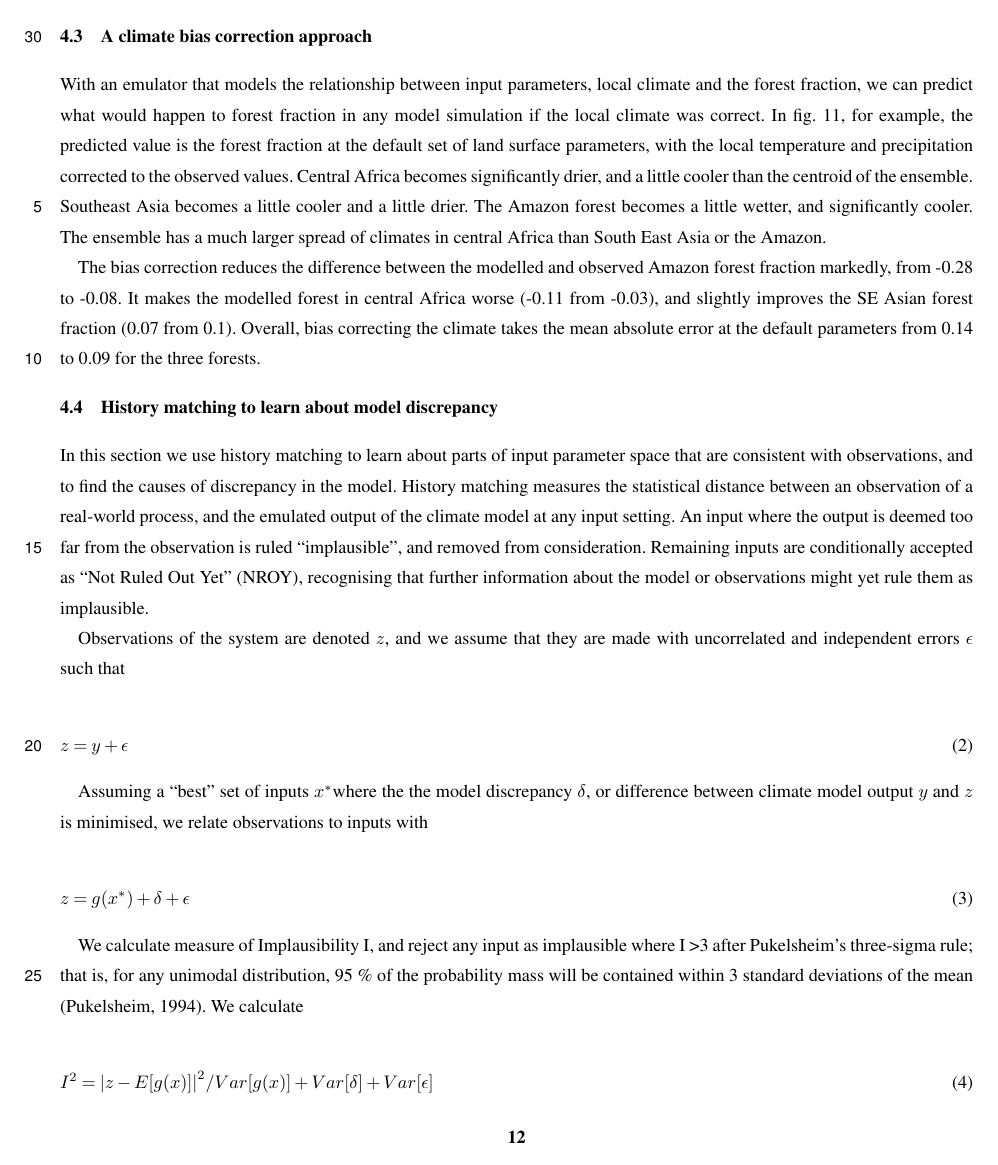
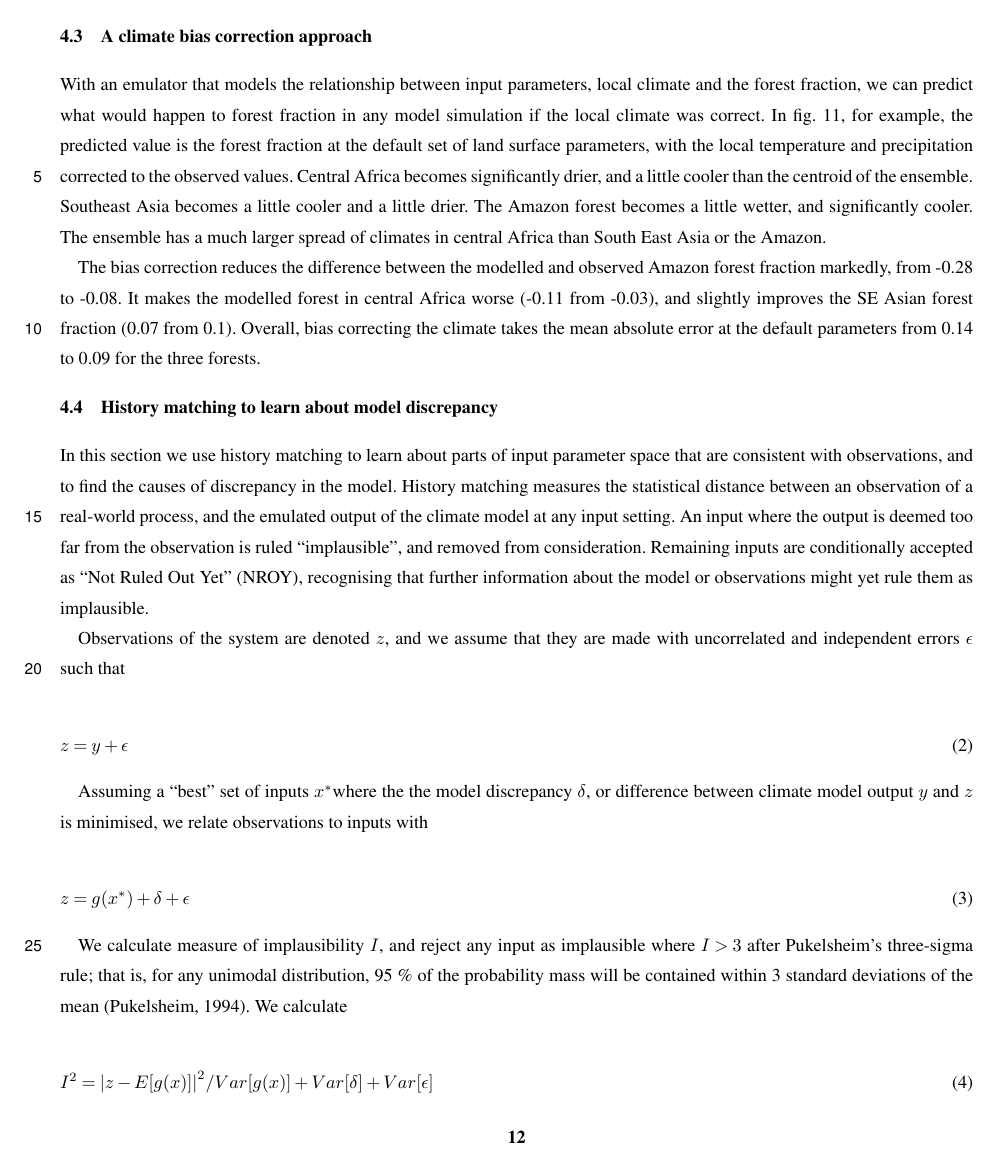
Before and after one commit to dougmcneall/augmented_emulator, a LaTeX document (tex/McNeall_augmented.tex): page 12 of 37. The pictures show the PDF file tex/McNeall_augmented.pdf that the author committed with the source.

Commit message:
Minor typos and doi for code and data updated. Submission version to GMDD.

```diff
--- a/tex/McNeall_augmented.tex
+++ b/tex/McNeall_augmented.tex
@@ -201,7 +201,7 @@ For temperature observations we use the CRU global monthly surface temperature c
 
 \begin{figure}[t]
 \includegraphics[width=12cm]{../graphics/map_comparison.pdf}
-\caption{Observations of broadleaf forest fraction on their native grid (top), and regridded to the FAMOUS grid (bottom)}
+\caption{Observations of broadleaf forest fraction on their native grid (top), and regridded to the FAMOUS grid (bottom).}
 \label{fig:map_comparison}
 \end{figure}
 
@@ -359,7 +359,7 @@ Assuming a ``best'' set of inputs $x^*$where the the model discrepancy $\delta$,
 z = g(x^*) + \delta + \epsilon
 \end{equation}
 
-We calculate measure of Implausibility I, and reject any input as implausible where I >3 after Pukelsheim's three-sigma rule; that is, for any unimodal distribution, 95 \% of the probability mass will be contained within 3 standard deviations of the mean (Pukelsheim, 1994). We calculate
+We calculate measure of implausibility $I$, and reject any input as implausible where $I >3$ after Pukelsheim's three-sigma rule; that is, for any unimodal distribution, 95 \% of the probability mass will be contained within 3 standard deviations of the mean (Pukelsheim, 1994). We calculate
 
 \begin{equation}
 I^{2} = {\lvert  z - E[g(x)]\rvert}^{2} /  Var[g(x)] + Var[\delta] +  Var[\epsilon]
@@ -369,7 +369,7 @@ which recognises that the distance between the best estimate of the emulator and
 
 We study the region of input space that is ``Not Ruled Out Yet'' (NROY) by comparison of the model output to the observations of forest fraction. In the previous section we see that the overall difference between the simulated and observed forest fraction is reduced if the output is bias corrected. In this section, we study how that bias correction affects the NROY space.
 
-In M16, the default input parameters were ruled out as implausible for the Amazon region forest fraction. For the sake of illustration, we assume very low uncertainties: zero observational uncertainty and a model discrepancy term with a zero mean and an uncertainty ($\pm$ 1 sd) of just 0.01. We note that under these conditions the default parameters would be ruled out in the standard emulator.  However, if we bias correct the model output using the observed temperature and precipitation, we find that the implausibility measure I for the forest fraction in the Amazon at the standard input parameters reduces from nearly 7 to 1.3 - comfortably under the often-used threshold of 3 for rejection of an input. The implausibility of the SE Asian and Central African forest fraction at the default parameter settings rises with bias correction (see table \ref{tab:default_implausibility}), but neither comparison comes close to ruling out the default parameters. We can confidently say that bias correction using the emulator means that observations no longer rule out the default parameters, even with the assumption of a very small model discrepancy.
+In M16, the default input parameters were ruled out as implausible for the Amazon region forest fraction. For the sake of illustration, we assume very low uncertainties: zero observational uncertainty and a model discrepancy term with a zero mean and an uncertainty ($\pm$ 1 sd) of just 0.01. We note that under these conditions the default parameters would be ruled out in the standard emulator.  However, if we bias correct the model output using the observed temperature and precipitation, we find that the implausibility measure $I$ for the forest fraction in the Amazon at the standard input parameters reduces from nearly 7 to 1.3 - comfortably under the often-used threshold of 3 for rejection of an input. The implausibility of the SE Asian and Central African forest fraction at the default parameter settings rises with bias correction (see table \ref{tab:default_implausibility}), but neither comparison comes close to ruling out the default parameters. We can confidently say that bias correction using the emulator means that observations no longer rule out the default parameters, even with the assumption of a very small model discrepancy.
 
 
 \begin{table*}[t]
```
Also changed, not shown: README.md, tex/McNeall_augmented.pdf, tex/McNeall_augmented.tex (2 more changed lines).
